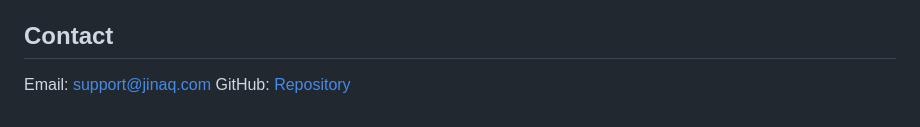
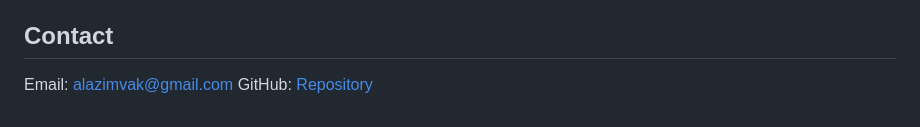
Before and after one commit to alqzowskiy/jinaq, a Markdown page: README.md, the part around the change. GitHub-like rendering.

```diff
--- a/README.md
+++ b/README.md
@@ -303,5 +303,5 @@ This project is licensed under the MIT License - see the [LICENSE](LICENSE) file
 
 ## Contact
 
-Email: support@jinaq.com
-GitHub: [Repository](https://github.com/yourusername/jinaq)
+Email: alazimvak@gmail.com
+GitHub: [Repository](https://github.com/adlenxk/jinaq)
```
